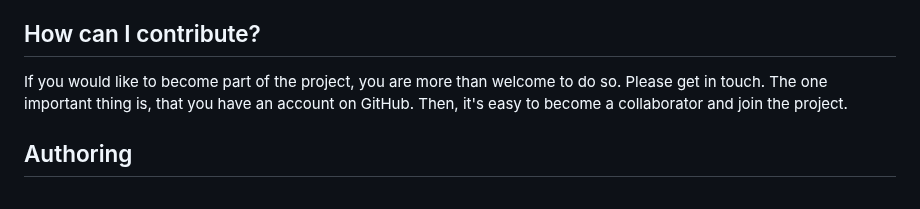
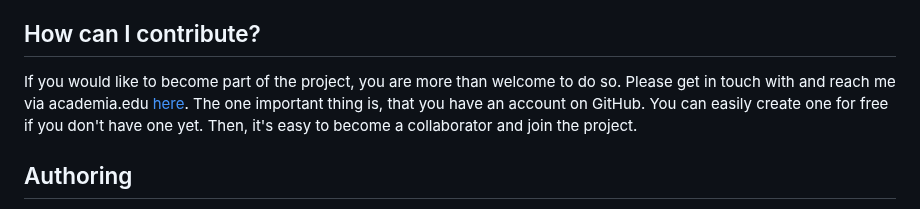
Before and after one commit to yax-lakam-tuun/maya-decipherment, a Markdown page: README.md, the part around the change. Rendered like a GitHub page.

Commit message:
[#2] Writin More contact info

```diff
--- a/README.md
+++ b/README.md
@@ -38,8 +38,10 @@ This will greatly help to improve the project.
 
 ## How can I contribute?
 If you would like to become part of the project, you are more than welcome to do so.
-Please get in touch.
+Please get in touch with and reach me via academia.edu
+[here](https://independent.academia.edu/SebastianBauer16).
 The one important thing is, that you have an account on GitHub.
+You can easily create one for free if you don't have one yet.
 Then, it's easy to become a collaborator and join the project.
 
 ## Authoring
```
